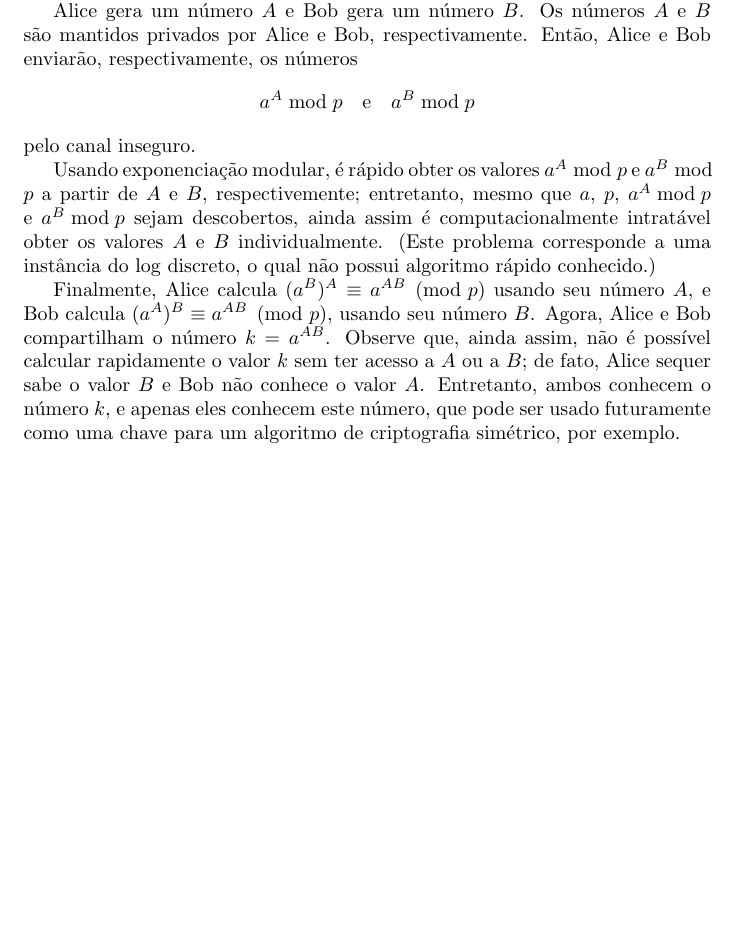
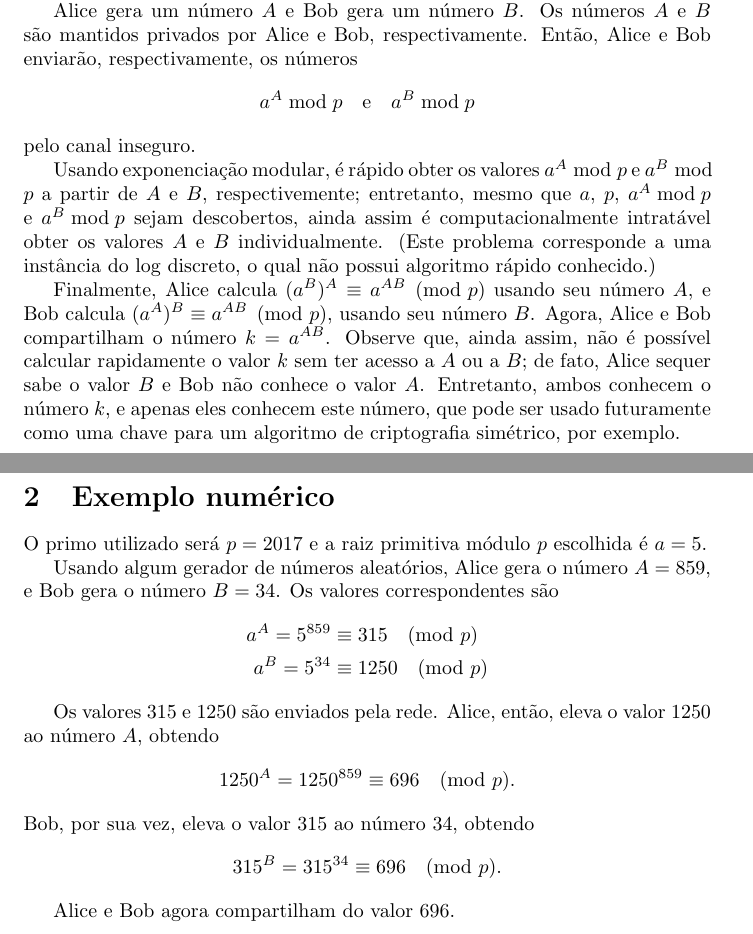
Before and after one commit to royertiago/INE5429, a LaTeX document (relatorio/relatorio3.tex): part of the page before the commit and two parts of pages 1 and 2 of 2 after it, the two joined at a grey line, cut so that both start at the same text, the shorter picture padded with empty space. Compiled offline with pdfLaTeX.

Commit message:
relatorio/relatorio3.tex: Adicionado exemplo numérico.

```diff
--- a/relatorio/relatorio3.tex
+++ b/relatorio/relatorio3.tex
@@ -69,4 +69,32 @@ e apenas eles conhecem este número,
 que pode ser usado futuramente como uma chave
 para um algoritmo de criptografia simétrico, por exemplo.
 
+\section{Exemplo numérico}
+
+O primo utilizado será $p = 2017$
+e a raiz primitiva módulo $p$ escolhida é $a = 5$.
+
+Usando algum gerador de números aleatórios,
+Alice gera o número $A = 859$,
+e Bob gera o número $B = 34$.
+Os valores correspondentes são
+\begin{align*}
+    a^A = 5^{859} &\equiv 315 \pmod p \\
+    a^B = 5^{34} &\equiv 1250 \pmod p
+\end{align*}
+
+Os valores $315$ e $1250$ são enviados pela rede.
+Alice, então,
+eleva o valor $1250$ ao número $A$, obtendo
+\begin{equation*}
+    1250^A = 1250^{859} \equiv 696 \pmod p.
+\end{equation*}
+Bob, por sua vez,
+eleva o valor $315$ ao número $34$, obtendo
+\begin{equation*}
+    315^B = 315^{34} \equiv 696 \pmod p.
+\end{equation*}
+
+Alice e Bob agora compartilham do valor $696$.
+
 \end{document}
```
